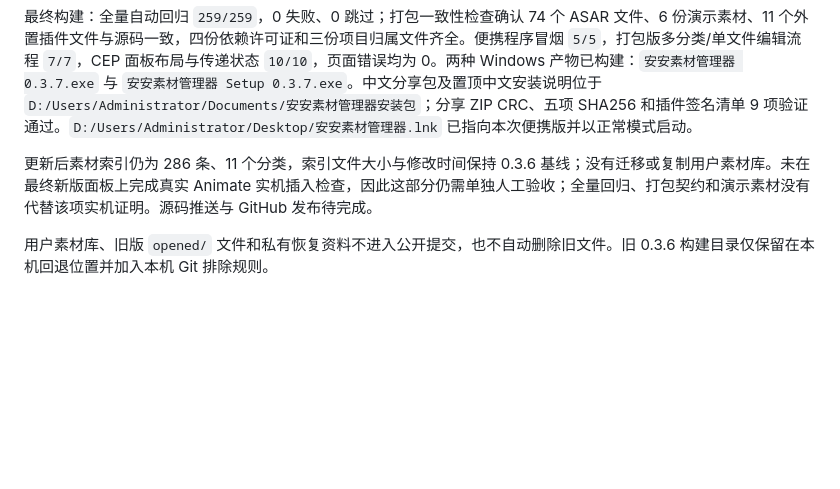
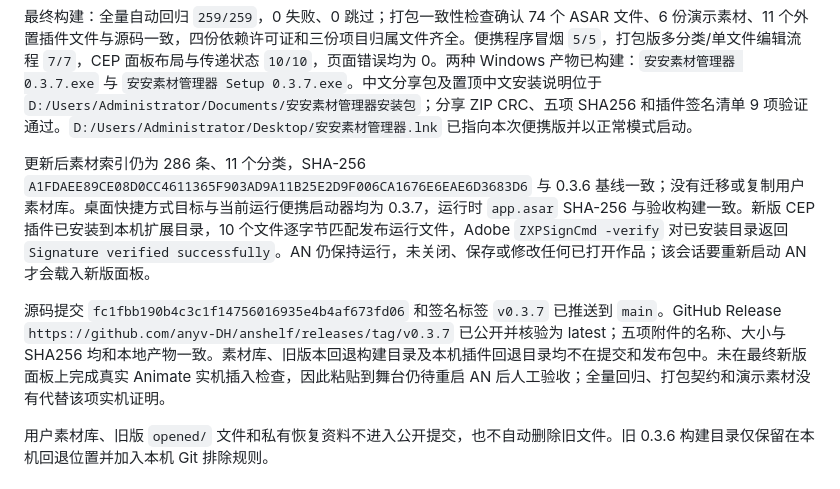
Before and after one commit to anyv-DH/anshelf, a Markdown page: PROJECT_STATE.md, the part around the change. GitHub-like rendering; blank space fills up the shorter version.

Commit message:
Record verified 0.3.7 publication and plugin update

```diff
--- a/PROJECT_STATE.md
+++ b/PROJECT_STATE.md
@@ -10,7 +10,9 @@
 
 最终构建：全量自动回归 `259/259`，0 失败、0 跳过；打包一致性检查确认 74 个 ASAR 文件、6 份演示素材、11 个外置插件文件与源码一致，四份依赖许可证和三份项目归属文件齐全。便携程序冒烟 `5/5`，打包版多分类/单文件编辑流程 `7/7`，CEP 面板布局与传递状态 `10/10`，页面错误均为 0。两种 Windows 产物已构建：`安安素材管理器 0.3.7.exe` 与 `安安素材管理器 Setup 0.3.7.exe`。中文分享包及置顶中文安装说明位于 `D:/Users/Administrator/Documents/安安素材管理器安装包`；分享 ZIP CRC、五项 SHA256 和插件签名清单 9 项验证通过。`D:/Users/Administrator/Desktop/安安素材管理器.lnk` 已指向本次便携版并以正常模式启动。
 
-更新后素材索引仍为 286 条、11 个分类，索引文件大小与修改时间保持 0.3.6 基线；没有迁移或复制用户素材库。未在最终新版面板上完成真实 Animate 实机插入检查，因此这部分仍需单独人工验收；全量回归、打包契约和演示素材没有代替该项实机证明。源码推送与 GitHub 发布待完成。
+更新后素材索引仍为 286 条、11 个分类，SHA-256 `A1FDAEE89CE08D0CC4611365F903AD9A11B25E2D9F006CA1676E6EAE6D3683D6` 与 0.3.6 基线一致；没有迁移或复制用户素材库。桌面快捷方式目标与当前运行便携启动器均为 0.3.7，运行时 `app.asar` SHA-256 与验收构建一致。新版 CEP 插件已安装到本机扩展目录，10 个文件逐字节匹配发布运行文件，Adobe `ZXPSignCmd -verify` 对已安装目录返回 `Signature verified successfully`。AN 仍保持运行，未关闭、保存或修改任何已打开作品；该会话要重新启动 AN 才会载入新版面板。
+
+源码提交 `fc1fbb190b4c3c1f14756016935e4b4af673fd06` 和签名标签 `v0.3.7` 已推送到 `main`。GitHub Release `https://github.com/anyv-DH/anshelf/releases/tag/v0.3.7` 已公开并核验为 latest；五项附件的名称、大小与 SHA256 均和本地产物一致。素材库、旧版本回退构建目录及本机插件回退目录均不在提交和发布包中。未在最终新版面板上完成真实 Animate 实机插入检查，因此粘贴到舞台仍待重启 AN 后人工验收；全量回归、打包契约和演示素材没有代替该项实机证明。
 
 用户素材库、旧版 `opened/` 文件和私有恢复资料不进入公开提交，也不自动删除旧文件。旧 0.3.6 构建目录仅保留在本机回退位置并加入本机 Git 排除规则。
 
```
Also changed, not shown: RELEASE_CHECKLIST.md (+5 -1 lines).
